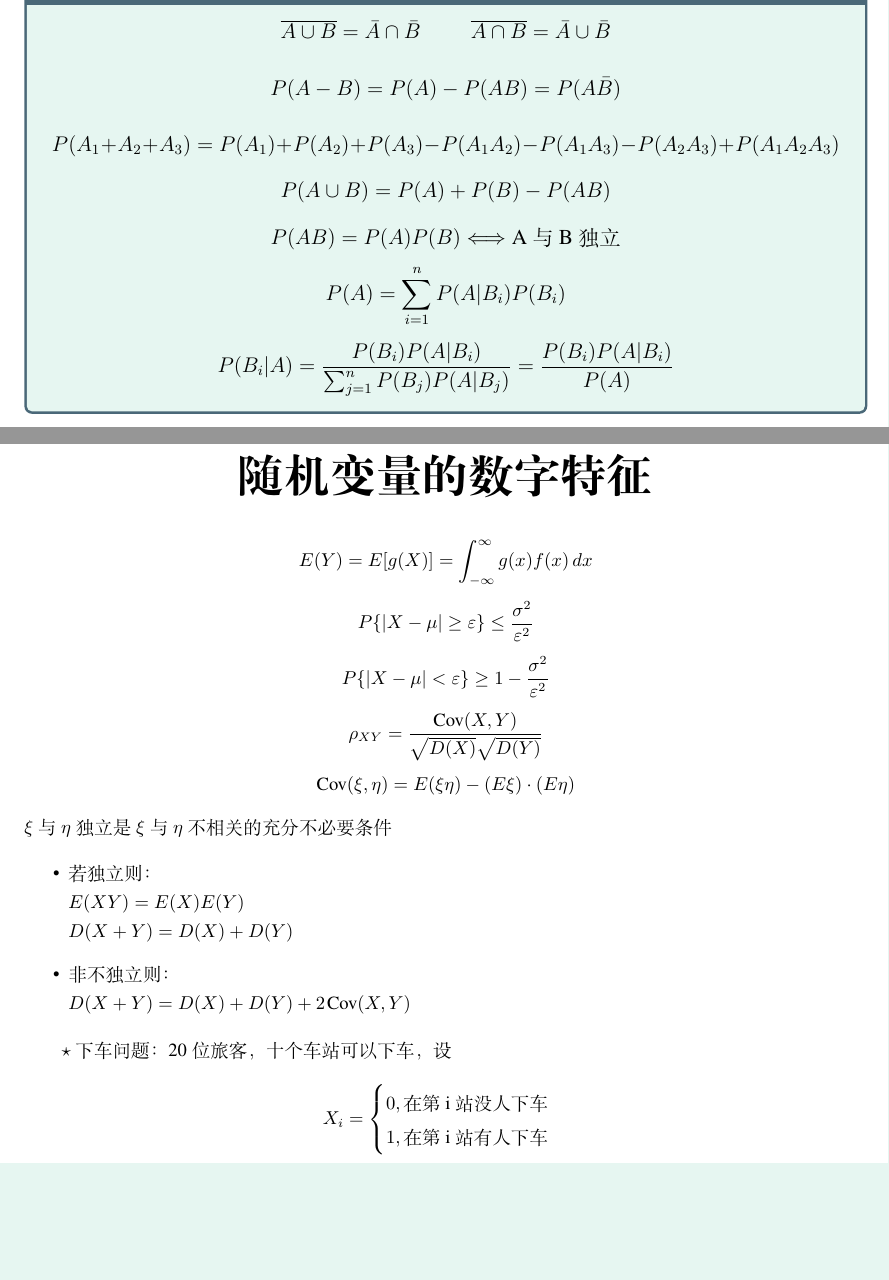
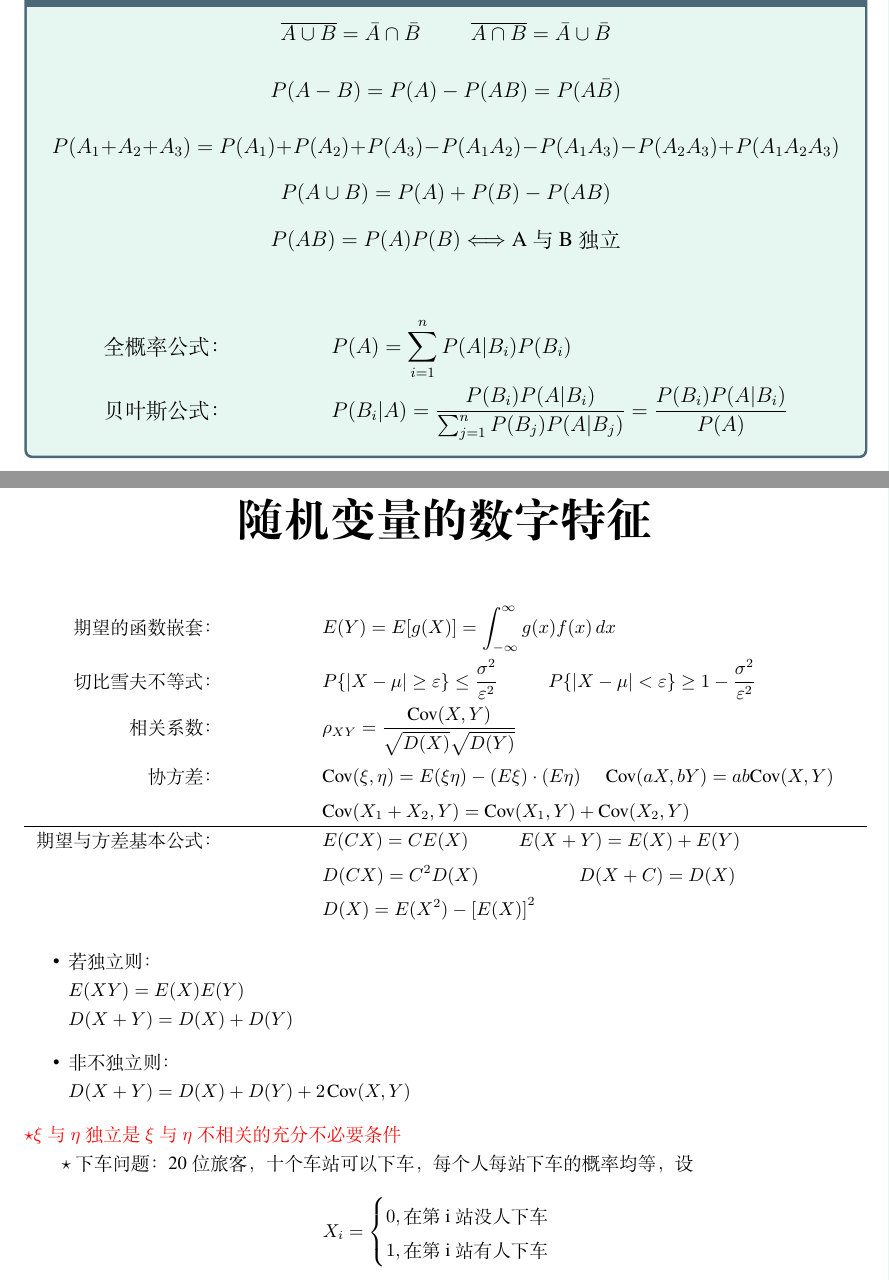
Before and after one commit to NPgreatest/Note_Of_Latex, a LaTeX document (note.tex): two parts of pages 2 and 7 of 8, joined at a grey line, cut so that both start at the same text, the shorter picture padded with empty space. Compiled offline with XeLaTeX.

Commit message:
Add files via upload

```diff
--- a/note.tex
+++ b/note.tex
@@ -58,8 +58,14 @@
     \[P(A_1+A_2+A_3)=P(A_1)+P(A_2)+P(A_3)-P(A_1A_2)-P(A_1A_3)-P(A_2A_3)+P(A_1A_2A_3)\]
     \[P(A\cup B)=P(A)+P(B)-P(AB)\]
     \[P(AB)=P(A)P(B)\Longleftrightarrow \mbox{A与B独立}\]
-    \[P(A)=\sum_{i=1}^{n}P(A|B_i)P(B_i)\]
-    \[P(B_i|A)=\frac{P(B_i)P(A|B_i)}{\sum_{j=1}^{n}P(B_j)P(A|B_j)}=\frac{P(B_i)P(A|B_i)}{P(A)}\]
+\begin{nonumber}
+\begin{align}
+    \text{全概率公式：}\hspace{2cm}
+    &P(A)=\sum_{i=1}^{n}P(A|B_i)P(B_i)\\
+    \text{贝叶斯公式：}\hspace{2cm}
+    &P(B_i|A)=\frac{P(B_i)P(A|B_i)}{\sum_{j=1}^{n}P(B_j)P(A|B_j)}=\frac{P(B_i)P(A|B_i)}{P(A)}
+\end{align}
+\end{nonumber}
 \end{tcolorbox}
 \end{large}
 
@@ -207,14 +213,25 @@ $\star \Gamma$函数：
 \clearpage
 
 \section*{\center\Huge 随机变量的数字特征}
-
-    \[E(Y)=E[g(X)]=\int_{-\infty}^{\infty} g(x)f(x)  \,dx \]
-\[P\{|X- \mu | \geq \varepsilon\}\leq \frac{\sigma ^2}{\varepsilon ^2} \]
-\[P\{|X-\mu|<\varepsilon\}\geq 1-\frac{\sigma ^2}{\varepsilon ^2}\]
-\[\rho_{XY} =\frac{\text{Cov}(X,Y)}{\sqrt{D(X)}\sqrt{D(Y)}}\]
-\[\text{Cov}(\xi,\eta)=E(\xi\eta)-(E\xi)\cdot(E\eta)\]
-$\xi $与$\eta$独立是 $\xi $与$\eta$不相关的充分不必要条件
-
+\begin{nonumber}
+\begin{align}
+    \text{期望的函数嵌套：} \hspace{2cm}
+        &E(Y)=E[g(X)]=\int_{-\infty}^{\infty} g(x)f(x)  \,dx  \\
+    \text{切比雪夫不等式：}\hspace{2cm}
+        &P\{|X- \mu | \geq \varepsilon\}\leq \frac{\sigma ^2}{\varepsilon ^2} \hspace{1cm}
+        P\{|X-\mu|<\varepsilon\}\geq 1-\frac{\sigma ^2}{\varepsilon ^2}  \\
+    \text{相关系数：}\hspace{2cm}
+        &\rho_{XY} =\frac{\text{Cov}(X,Y)}{\sqrt{D(X)}\sqrt{D(Y)}}\\
+    \text{协方差：}\hspace{2cm}
+        &\text{Cov}(\xi,\eta)=E(\xi\eta)-(E\xi)\cdot(E\eta)\hspace{0.5cm}\text{Cov}(aX,bY)=ab\text{Cov}(X,Y)\\
+        &\text{Cov}(X_1+X_2,Y)=\text{Cov}(X_1,Y)+\text{Cov}(X_2,Y)\\
+        \hline
+    \text{期望与方差基本公式：}\hspace{2cm}
+        &E(CX)=CE(X)\hspace{1cm}E(X+Y)=E(X)+E(Y)\\
+        &D(CX)=C^2D(X)\hspace{2cm}D(X+C)=D(X)\\
+        &D(X)=E(X^2)-{[E(X)]}^2
+    \end{align}
+\end{nonumber}
 \begin{itemize}
     \item 若独立则：\\
     $E(XY)=E(X)E(Y)$\\
@@ -222,9 +239,9 @@ $\xi $与$\eta$独立是 $\xi $与$\eta$不相关的充分不必要条件
     \item 非不独立则：\\
     $D(X+Y)=D(X)+D(Y)+2\hspace*{1pt}\text{Cov}(X,Y)$
 \end{itemize}
+{\color{red}$\star \xi $与$\eta$独立是 $\xi $与$\eta$不相关的充分不必要条件}
 
-
-$\star$下车问题：20位旅客，十个车站可以下车，设
+$\star$下车问题：20位旅客，十个车站可以下车，每个人每站下车的概率均等，设
 \[X_i=\begin{cases}
     0,\text{在第i站没人下车}\\
     1,\text{在第i站有人下车}
```
Also changed, not shown: note.pdf, note.tex (24 more changed lines).
